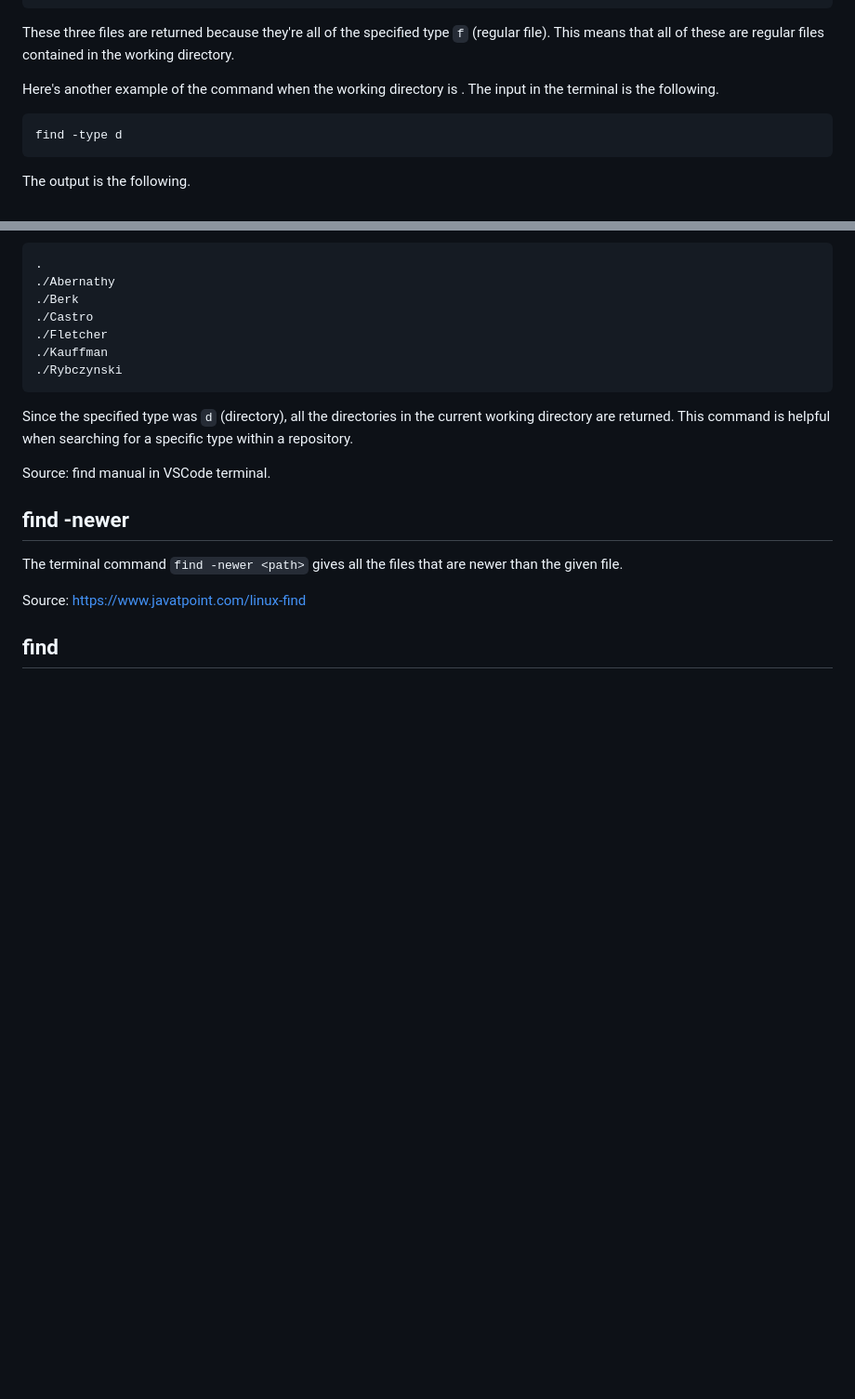
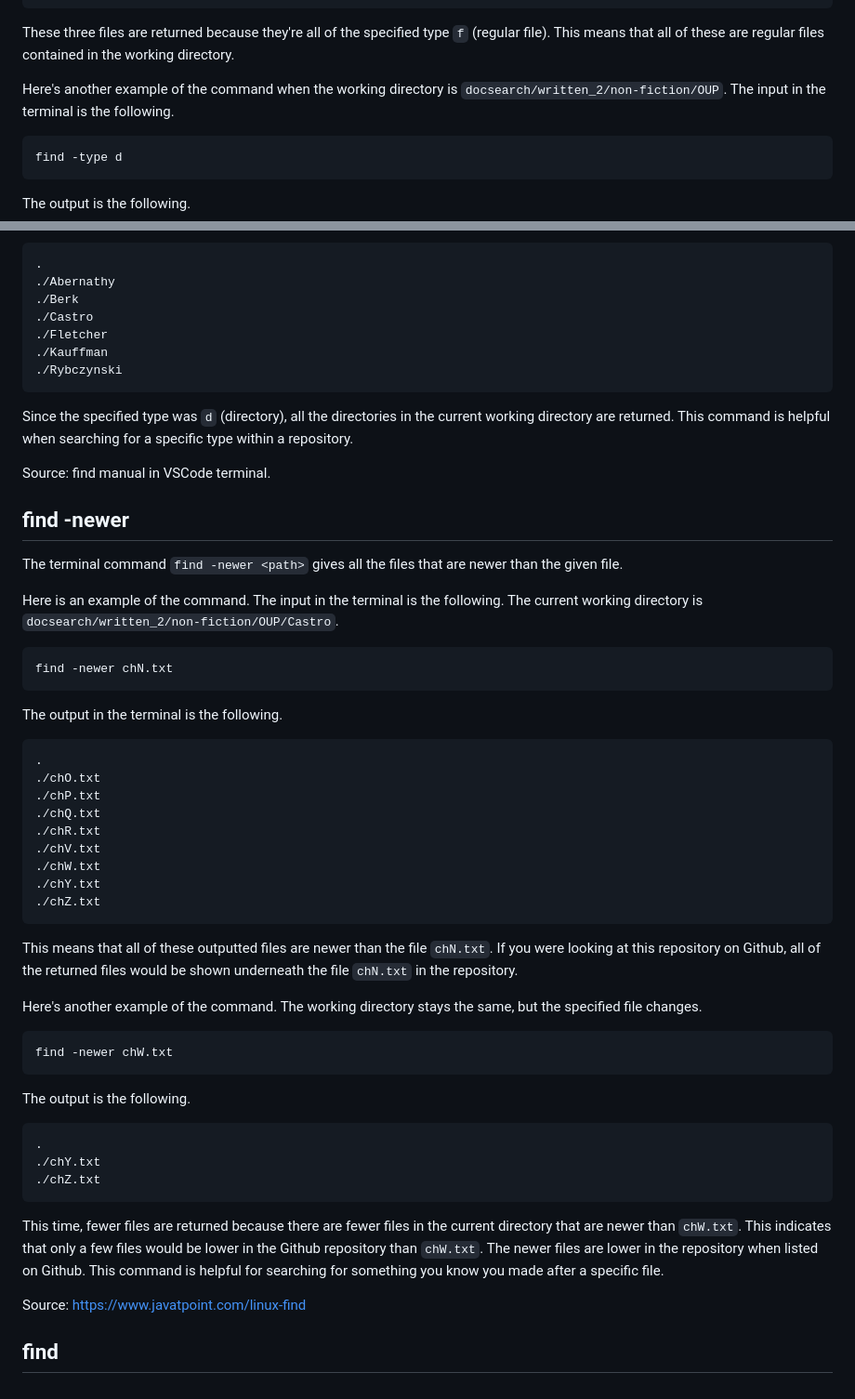
Before and after one commit to ejnguyen1/cse15L-lab-report, a Markdown page: lab-report5.md, 2 parts joined by grey strips. Shown at 93% size. GitHub-like rendering; blank space fills up the shorter version.

````diff
--- a/lab-report5.md
+++ b/lab-report5.md
@@ -55,7 +55,7 @@ The output is the following.
 ```
 These three files are returned because they're all of the specified type `f` (regular file). This means that all of these are regular files contained in the working directory.
 
-Here's another example of the command when the working directory is . The input in the terminal is the following.
+Here's another example of the command when the working directory is `docsearch/written_2/non-fiction/OUP`. The input in the terminal is the following.
 ```
 find -type d
 ```
@@ -75,5 +75,35 @@ Source: find manual in VSCode terminal.
 ## find -newer
 The terminal command `find -newer <path>` gives all the files that are newer than the given file.
 
+Here is an example of the command. The input in the terminal is the following. The current working directory is `docsearch/written_2/non-fiction/OUP/Castro`.
+```
+find -newer chN.txt
+```
+The output in the terminal is the following.
+```
+.
+./chO.txt
+./chP.txt
+./chQ.txt
+./chR.txt
+./chV.txt
+./chW.txt
+./chY.txt
+./chZ.txt
+```
+This means that all of these outputted files are newer than the file `chN.txt`. If you were looking at this repository on Github, all of the returned files would be shown underneath the file `chN.txt` in the repository.
+
+Here's another example of the command. The working directory stays the same, but the specified file changes.
+```
+find -newer chW.txt
+```
+The output is the following.
+```
+.
+./chY.txt
+./chZ.txt
+```
+This time, fewer files are returned because there are fewer files in the current directory that are newer than `chW.txt`. This indicates that only a few files would be lower in the Github repository than `chW.txt`. The newer files are lower in the repository when listed on Github. This command is helpful for searching for something you know you made after a specific file.
+
 Source: https://www.javatpoint.com/linux-find
 ## find
````
